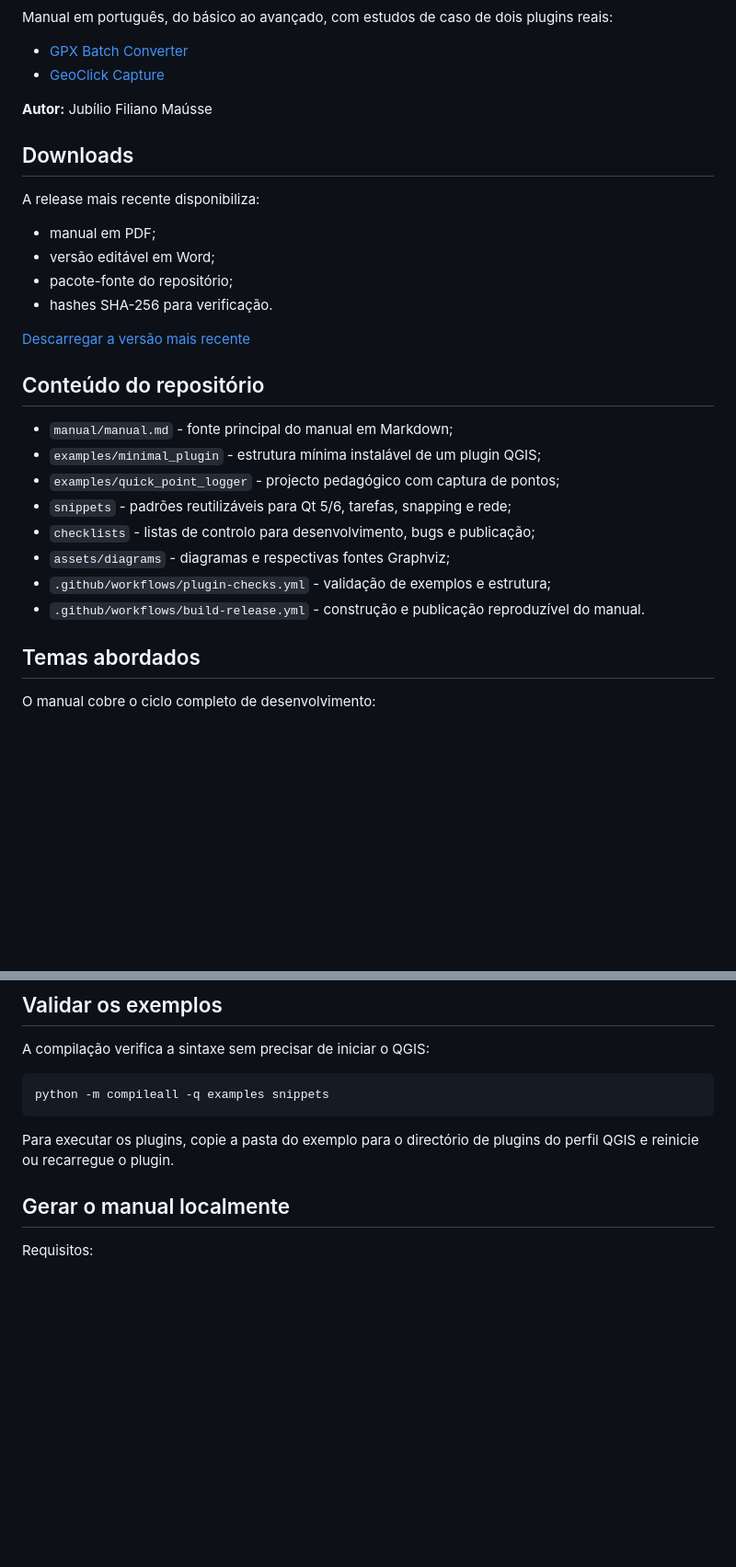
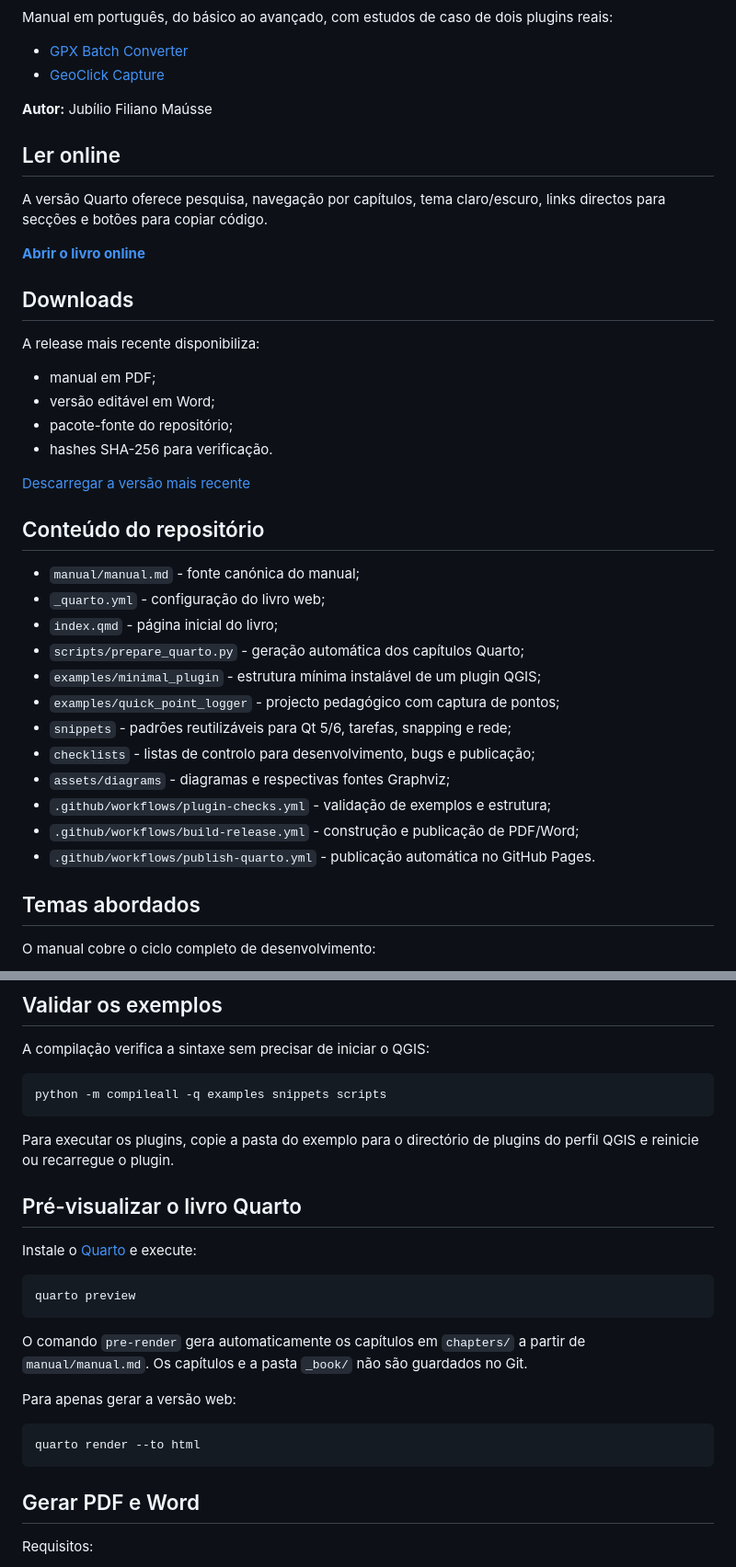
Before and after one commit to Jubilio/qgis-plugin-development-manual, a Markdown page: README.md, 2 parts joined by grey strips. Shown at 92% size. Drawn GitHub-style; blank space fills up the shorter version.

Commit message:
Document the Quarto book workflow

````diff
--- a/README.md
+++ b/README.md
@@ -9,6 +10,12 @@ Manual em português, do básico ao avançado, com estudos de caso de dois plugi
 - [GeoClick Capture](https://github.com/Jubilio/qgis-latlon)
 
 **Autor:** Jubílio Filiano Maússe
+
+## Ler online
+
+A versão Quarto oferece pesquisa, navegação por capítulos, tema claro/escuro, links directos para secções e botões para copiar código.
+
+[**Abrir o livro online**](https://jubilio.github.io/qgis-plugin-development-manual/)
 
 ## Downloads
 
@@ -23,14 +30,18 @@ A release mais recente disponibiliza:
 
 ## Conteúdo do repositório
 
-- `manual/manual.md` - fonte principal do manual em Markdown;
+- `manual/manual.md` - fonte canónica do manual;
+- `_quarto.yml` - configuração do livro web;
+- `index.qmd` - página inicial do livro;
+- `scripts/prepare_quarto.py` - geração automática dos capítulos Quarto;
 - `examples/minimal_plugin` - estrutura mínima instalável de um plugin QGIS;
 - `examples/quick_point_logger` - projecto pedagógico com captura de pontos;
 - `snippets` - padrões reutilizáveis para Qt 5/6, tarefas, snapping e rede;
 - `checklists` - listas de controlo para desenvolvimento, bugs e publicação;
 - `assets/diagrams` - diagramas e respectivas fontes Graphviz;
 - `.github/workflows/plugin-checks.yml` - validação de exemplos e estrutura;
-- `.github/workflows/build-release.yml` - construção e publicação reproduzível do manual.
+- `.github/workflows/build-release.yml` - construção e publicação de PDF/Word;
+- `.github/workflows/publish-quarto.yml` - publicação automática no GitHub Pages.
 
 ## Temas abordados
 
@@ -52,12 +63,28 @@ O manual cobre o ciclo completo de desenvolvimento:
 A compilação verifica a sintaxe sem precisar de iniciar o QGIS:
 
 ```bash
-python -m compileall -q examples snippets
+python -m compileall -q examples snippets scripts
 ```
 
 Para executar os plugins, copie a pasta do exemplo para o directório de plugins do perfil QGIS e reinicie ou recarregue o plugin.
 
-## Gerar o manual localmente
+## Pré-visualizar o livro Quarto
+
+Instale o [Quarto](https://quarto.org/docs/get-started/) e execute:
+
+```bash
+quarto preview
+```
+
+O comando `pre-render` gera automaticamente os capítulos em `chapters/` a partir de `manual/manual.md`. Os capítulos e a pasta `_book/` não são guardados no Git.
+
+Para apenas gerar a versão web:
+
+```bash
+quarto render --to html
+```
+
+## Gerar PDF e Word
 
 Requisitos:
 
````
Also changed, not shown: other parts of README.md (+1 -0 lines).
